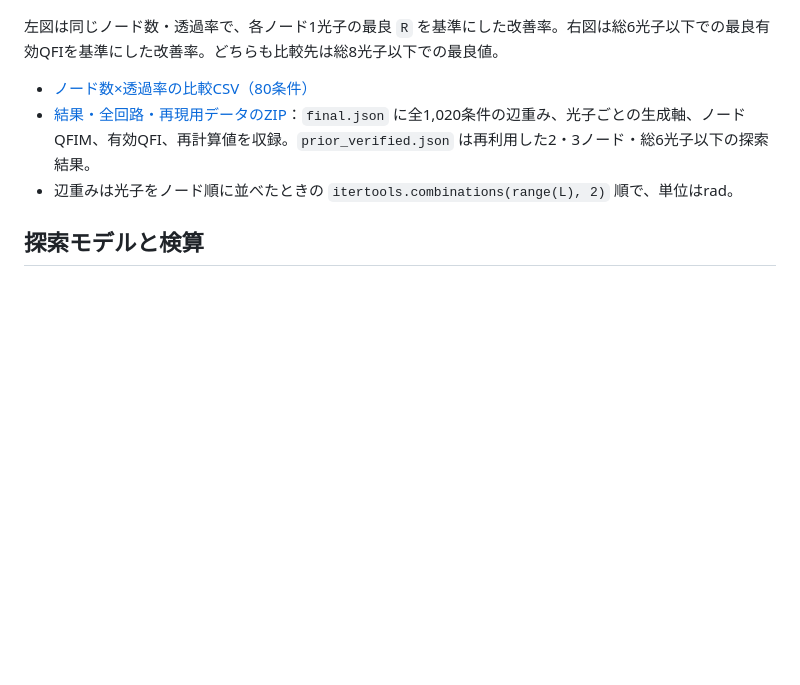
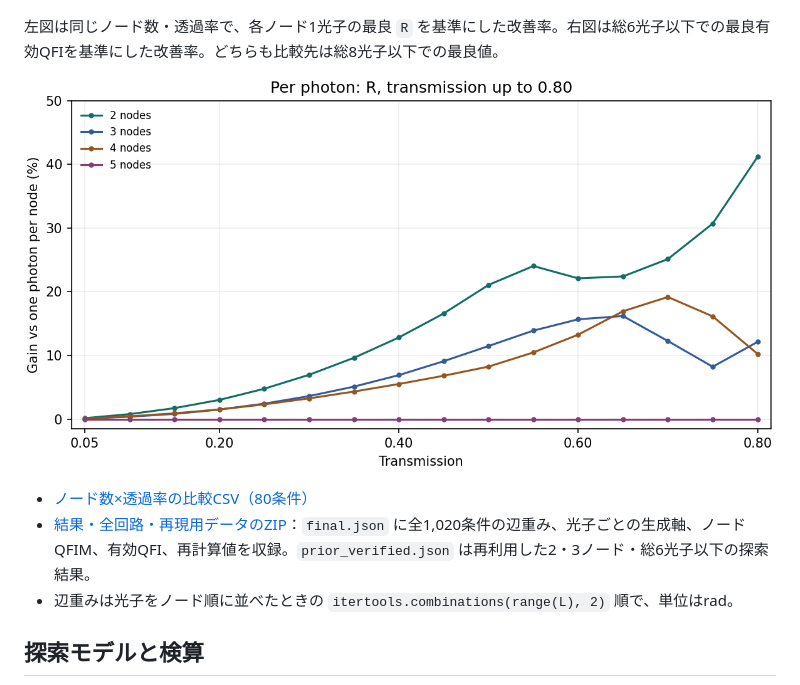
Before and after one commit to hamaneru25/research, a Markdown page: expanded_weighted_allocation_N2_5_L8/README.md, the part around the change. GitHub-like rendering; pictures changed too: expanded_weighted_allocation_N2_5_L8/results/gain_per_photon_eta_le_080.png (added); blank space fills up the shorter version.

Commit message:
Add a per-photon gain chart up to 0.80 transmission

```diff
--- a/expanded_weighted_allocation_N2_5_L8/README.md
+++ b/expanded_weighted_allocation_N2_5_L8/README.md
@@ -53,6 +53,8 @@
 
 左図は同じノード数・透過率で、各ノード1光子の最良 `R` を基準にした改善率。右図は総6光子以下での最良有効QFIを基準にした改善率。どちらも比較先は総8光子以下での最良値。
 
+![透過率0.80までのRの改善率](results/gain_per_photon_eta_le_080.png)
+
 - [ノード数×透過率の比較CSV（80条件）](results/budget_comparison.csv)
 - [結果・全回路・再現用データのZIP](results/simulation_archive.zip)：`final.json` に全1,020条件の辺重み、光子ごとの生成軸、ノードQFIM、有効QFI、再計算値を収録。`prior_verified.json` は再利用した2・3ノード・総6光子以下の探索結果。
 - 辺重みは光子をノード順に並べたときの `itertools.combinations(range(L), 2)` 順で、単位はrad。
```
Also changed, not shown: 1 other file.
